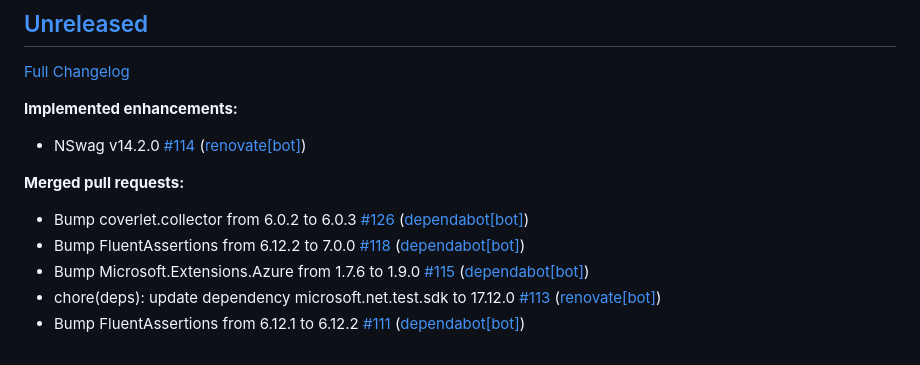
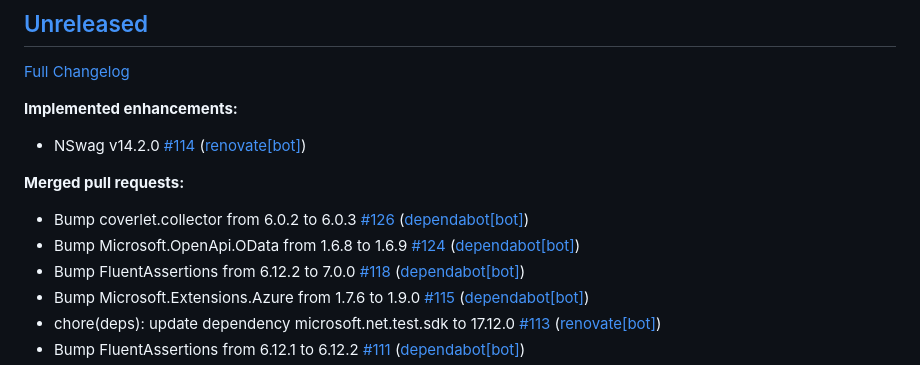
Before and after one commit to christianhelle/curlgenerator, a Markdown page: CHANGELOG.md, the part around the change. GitHub-like rendering.

Commit message:
Update changelog [skip ci]

```diff
--- a/CHANGELOG.md
+++ b/CHANGELOG.md
@@ -11,6 +11,7 @@
 **Merged pull requests:**
 
 - Bump coverlet.collector from 6.0.2 to 6.0.3 [\#126](https://github.com/christianhelle/curlgenerator/pull/126) ([dependabot[bot]](https://github.com/apps/dependabot))
+- Bump Microsoft.OpenApi.OData from 1.6.8 to 1.6.9 [\#124](https://github.com/christianhelle/curlgenerator/pull/124) ([dependabot[bot]](https://github.com/apps/dependabot))
 - Bump FluentAssertions from 6.12.2 to 7.0.0 [\#118](https://github.com/christianhelle/curlgenerator/pull/118) ([dependabot[bot]](https://github.com/apps/dependabot))
 - Bump Microsoft.Extensions.Azure from 1.7.6 to 1.9.0 [\#115](https://github.com/christianhelle/curlgenerator/pull/115) ([dependabot[bot]](https://github.com/apps/dependabot))
 - chore\(deps\): update dependency microsoft.net.test.sdk to 17.12.0 [\#113](https://github.com/christianhelle/curlgenerator/pull/113) ([renovate[bot]](https://github.com/apps/renovate))
```
